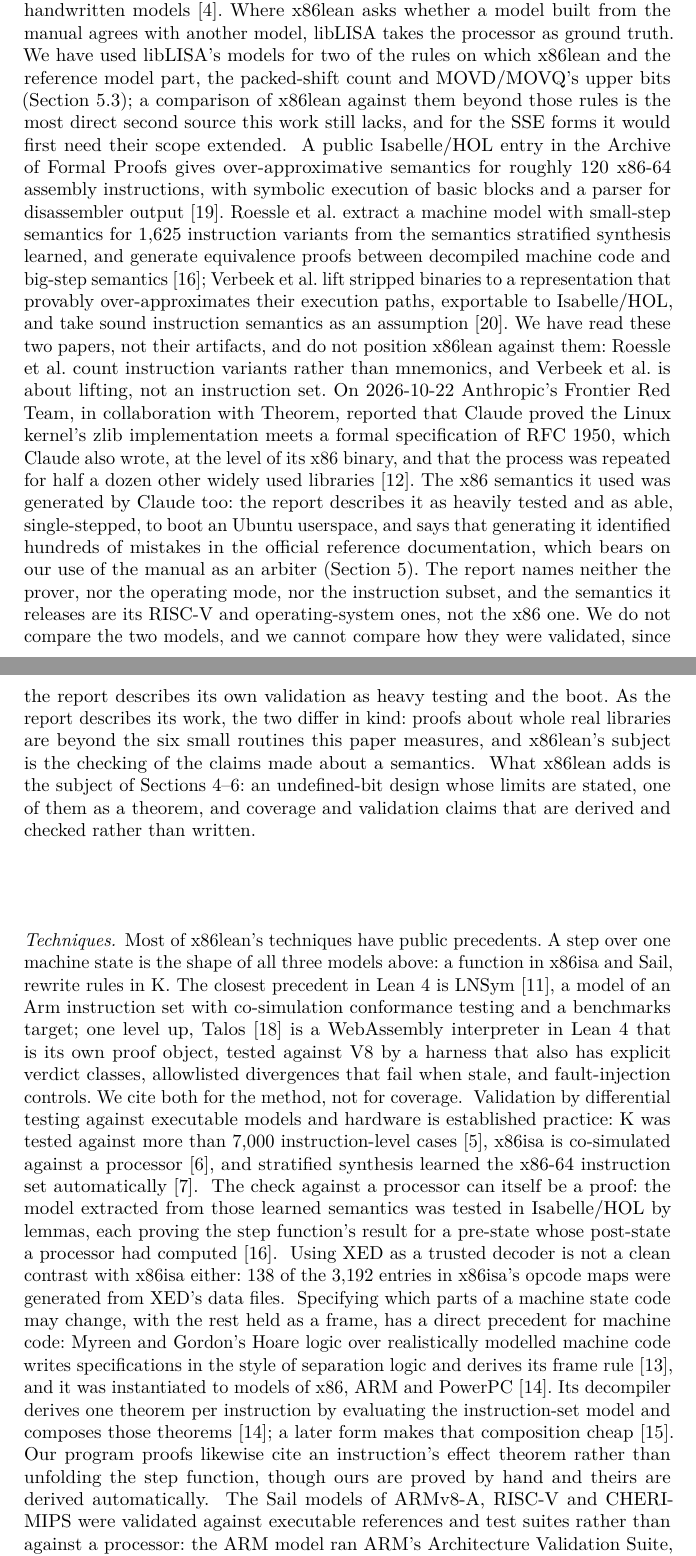
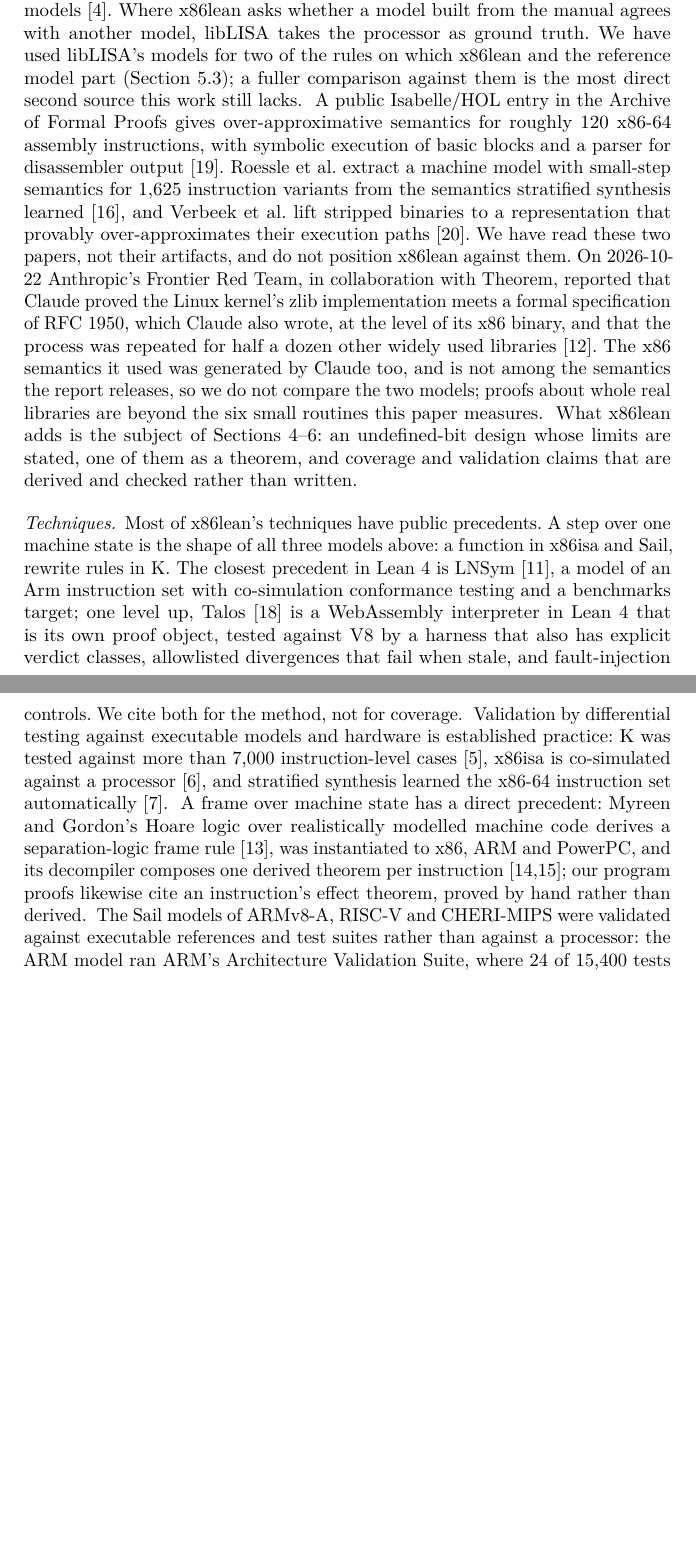
Before and after one commit to jyh/x86lean, a LaTeX paper (paper/x86lean-semantics.tex): two parts of pages 18 and 19 of 22 before the commit and two parts of pages 18 and 19 of 21 after it, joined at a grey line, cut so that both start at the same text, the shorter picture padded with empty space. Compiled offline with pdfLaTeX.

Commit message:
O38 CAV page cut, slice 1 (row 66): related work tightened, ~21 printed lines; two manifest rows' paper locations retired
paper measured the body at ~19.6 pp against the tool paper's 18 (its build at 6cc6a23). This slice, all in the
related-work section: the FRT paragraph down to its claim and why we do not compare; Roessle and Verbeek in one
sentence; libLISA's second half shortened; the "a processor check can itself be a proof" aside and the XED opcode-map
aside removed; the Myreen paragraph compressed. Every quoted phrase that a gate reads is kept in exact form.

Removing the XED aside left two docs/CLAIMS.tsv rows (x86isa_inst_entries, x86isa_xed_entries) whose location
column still said the paper: check_claims refused them ("says it appears in the paper and no marker cites it"). Their
values and commands stand, true facts about x86isa; their location now says NOT IN THE PAPER since 2026-11-14, cut for
the page limit, with the old location kept after "Was:". Never by deleting the row or its evidence.

MEASURED (tectonic from the working tree, llncs, 0 overfull): the body now ends page 20, line 3 (was page 20, line 24
at 531dc1a); 21 pages in all (was 22). Still ~47 lines over 18.0 pp (page 19, line ~2). The one table the body has
(the five designs, section 4.1) is load-bearing; the remaining lever is section 3's listings to a marked appendix,
a content choice for its own pass.

Gates: check_claims CLEAN (112), check_corpus_claims, check_citations, check_verification_claims,
check_positioning_table, check_listings, check_coverage_prose, check_private_paths --tree: all rc 0.

Co-Authored-By: Claude Opus 5.5 <noreply@anthropic.com>

```diff
--- a/paper/x86lean-semantics.tex
+++ b/paper/x86lean-semantics.tex
@@ -1025,30 +1025,21 @@ producing ``the most extensive formal x86-64 model to date, with over 118 000 di
 groups'', compares models across five machines, and reports exposing bugs in handwritten
 models~\cite{liblisa}. Where x86lean asks whether a model built from the manual agrees with another
 model, libLISA takes the processor as ground truth.
-We have used libLISA's models for two of the rules on which x86lean and the reference model part, the
-packed-shift count and MOVD/MOVQ's upper bits (Section~\ref{sec:validation:limits}); a comparison of x86lean against them beyond those rules is the most
-direct second source this work still lacks, and for the SSE forms it would first need their scope extended.
+We have used libLISA's models for two of the rules on which x86lean and the reference model part
+(Section~\ref{sec:validation:limits}); a fuller comparison against them is the most direct second source this work
+still lacks.
 \src{docs/CLAIMS.tsv[liblisa\_groups]; docs/LIBLISA-HARDWARE-CHECK-2026-09-12.md; docs/DECISIONS.md D221; the quoted ``118 000'' keeps libLISA's own spacing, which the prose check reads since D235}
 A public Isabelle/HOL entry in the Archive of
 Formal Proofs gives over-approximative semantics for roughly 120 x86-64 assembly instructions, with
-symbolic execution of basic blocks and a parser for disassembler output~\cite{afp-x86}. Roessle et al.\ extract a machine model
-with small-step semantics for 1{,}625 instruction variants from the semantics stratified synthesis learned,
-and generate equivalence proofs between decompiled machine code and big-step semantics~\cite{roessle-bigstep};
-Verbeek et al.\ lift stripped binaries to a representation that provably over-approximates their execution
-paths, exportable to Isabelle/HOL, and take sound instruction semantics as an assumption~\cite{verbeek-lifting}.
-We have read these two papers, not their artifacts, and do not position x86lean against them: Roessle et al.\
-count instruction variants rather than mnemonics, and Verbeek et al.\ is about lifting, not an instruction set.
+symbolic execution of basic blocks and a parser for disassembler output~\cite{afp-x86}. Roessle et al.\ extract a machine model with small-step semantics for 1{,}625 instruction variants from the semantics
+stratified synthesis learned~\cite{roessle-bigstep}, and Verbeek et al.\ lift stripped binaries to a representation that
+provably over-approximates their execution paths~\cite{verbeek-lifting}. We have read these two papers, not their
+artifacts, and do not position x86lean against them.
 On 2026-10-22 Anthropic's Frontier Red Team, in collaboration with Theorem, reported that Claude proved the Linux
 kernel's zlib implementation meets a formal specification of RFC~1950, which Claude also wrote, at the level of its x86
 binary, and that the process was repeated for half a dozen other widely used libraries~\cite{anthropic-fv}. The x86
-semantics it used was generated by Claude too: the report describes it as heavily tested and as able, single-stepped,
-to boot an Ubuntu userspace, and says that generating it identified hundreds of mistakes in the official reference
-documentation, which bears on our use of the manual as an arbiter (Section~\ref{sec:validation}). The report names
-neither the prover, nor the operating mode, nor the instruction subset, and the semantics it releases are its RISC-V
-and operating-system ones, not the x86 one. We do not compare the two models, and we cannot compare how they were
-validated, since the report describes its own validation as heavy testing and the boot. As the report describes its
-work, the two differ in kind: proofs about whole real libraries are beyond the six small routines this paper measures,
-and x86lean's subject is the checking of the claims made about a semantics.
+semantics it used was generated by Claude too, and is not among the semantics the report releases, so we do not compare
+the two models; proofs about whole real libraries are beyond the six small routines this paper measures.
 \src{docs/CLAIMS.tsv[afp\_instructions, roessle\_instructions]; abstracts via api.semanticscholar.org for DOIs 10.1145/3293880.3294102 and 10.1145/3519939.3523702,
 and 10.1145/3689723, and isa-afp.org/entries/X86\_Semantics.html, read 2026-09-12; docs/DECISIONS.md D220;
 the two papers read at the authors' PDFs 2026-09-14 (ssrg.ece.vt.edu/papers/cpp2019.pdf and pldi22.pdf, titles and authors matched to
@@ -1079,25 +1070,10 @@ each attribution re-read at its source 2026-09-13 (D236): the PLDI 2019 abstract
 section 1, ``run co-simulations against an actual x86 processor for model validation'' (this marker said ``abstract'' until
 2026-09-15: the phrase is not in the abstract, re-read at DataCite and the PDF, D249); the PLDI 2016 title, ``Automatically
 Learning the x86-64 Instruction Set''}
-The check against a processor can itself
-be a proof: the model extracted from those learned semantics was tested in Isabelle/HOL by lemmas, each
-proving the step function's result for a pre-state whose post-state a processor had computed~\cite{roessle-bigstep}.
-\src{CPP 2019 section 6, read at the authors' PDF 2026-09-14: ``For each IV, we create Isabelle/HOL test lemmas'';
-``The post-execution states are computed using dynamically generated binaries executed on live x86-64 hardware (Skylake
-architecture)''; 886 variants tested, two failing; docs/DECISIONS.md D246}
-Using XED as a trusted decoder is not a clean contrast with x86isa either: 138 of the 3{,}192 entries in
-x86isa's opcode maps were generated from XED's data files.
-\src{docs/CLAIMS.tsv[x86isa\_xed\_entries, x86isa\_inst\_entries], counted in machine/inst-listing.lisp at acl2 c8897a34: the INST entries
-between its ``generated from xed datafiles'' header and ``end x87 instructions generated by xedscan.py'' (9 of the 138 are commented out,
-so 129 are live, of 3,178 live in the file); docs/TACAS-G1-POSITIONING.md 1c.3 and 1c.9. This sentence said 186 until 2026-10-14, copied from G1}
-Specifying which parts of a machine state code may change, with the rest held as a frame, has a direct
-precedent for machine code: Myreen and Gordon's Hoare logic over realistically modelled machine code
-writes specifications in the style of separation logic and derives its frame rule~\cite{myreen-hoare-machine-code},
-and it was instantiated to models of x86, ARM and PowerPC~\cite{myreen-multiple-architectures}. Its decompiler
-derives one theorem per instruction by evaluating the instruction-set model and composes those
-theorems~\cite{myreen-multiple-architectures}; a later form makes that composition cheap~\cite{myreen-decompilation-improved}. Our program proofs
-likewise cite an instruction's effect theorem rather than unfolding the step function, though ours are
-proved by hand and theirs are derived automatically.
+A frame over machine state has a direct precedent: Myreen and Gordon's Hoare logic over realistically modelled machine
+code derives a separation-logic frame rule~\cite{myreen-hoare-machine-code}, was instantiated to x86, ARM and
+PowerPC, and its decompiler composes one derived theorem per instruction~\cite{myreen-multiple-architectures,myreen-decompilation-improved};
+our program proofs likewise cite an instruction's effect theorem, proved by hand rather than derived.
 \src{author PDFs and the author's bibtex (cse.chalmers.se/\textasciitilde myreen), read 2026-09-12: TACAS 2007
 section 3.2, ``only the part initially satisfying P has been changed'' and ``The following frame-rule, similar
 to that of separation logic, easily follows''; FMCAD 2008 section III, the frame rule derived from the triple; FMCAD 2012 sections II and III, Phase 1 and Fig.~1;
```
Also changed, not shown: docs/CLAIMS.tsv (+2 -2 lines).
